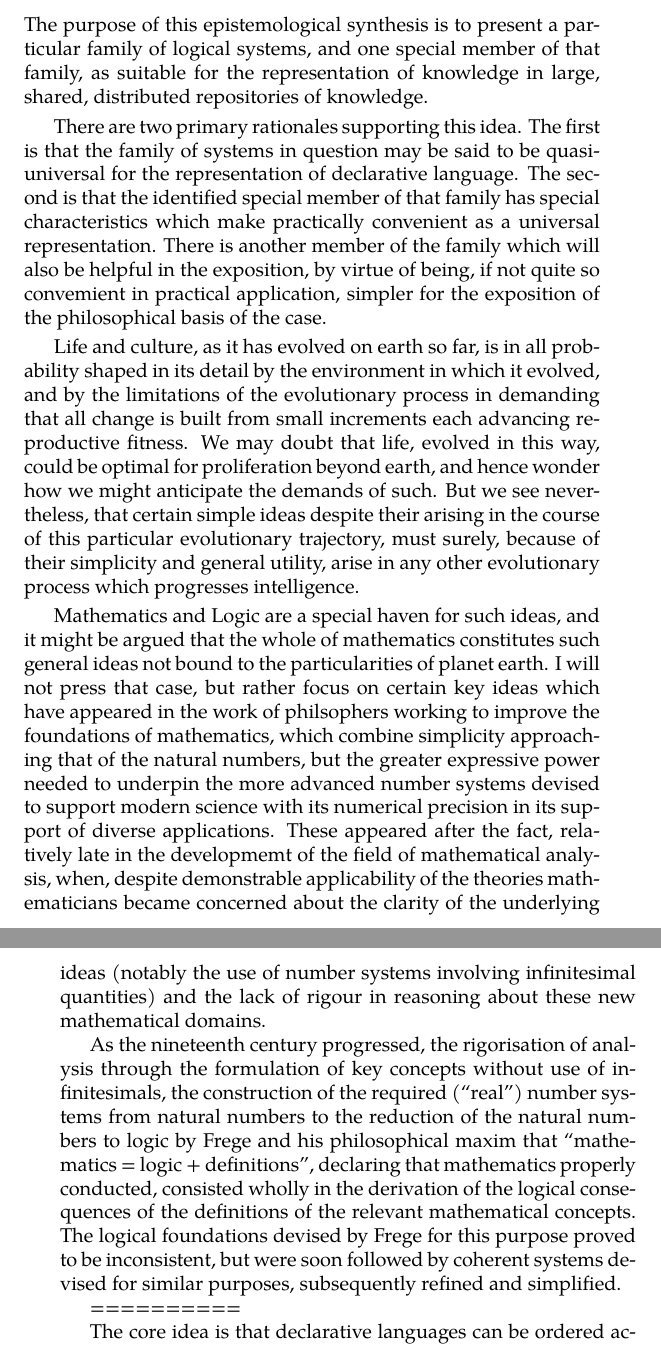
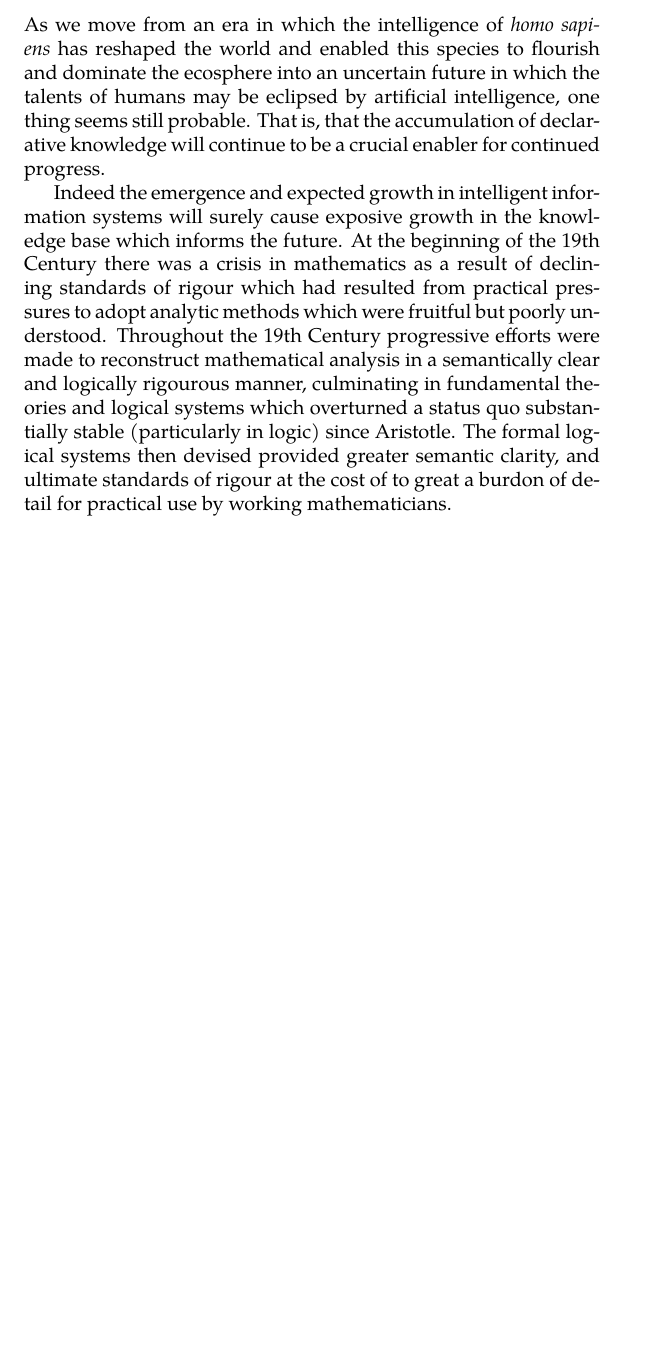
Before and after one commit to rbjones/SynEpis, a LaTeX thesis (part1.tex, which reads intro14.tex): two parts of pages 6 and 7 of 16 before the commit and part of page 6 of 14 after it, the two joined at a grey line, cut at the place of the change, the shorter picture padded with empty space. Compiled offline with XeLaTeX; a missing font is replaced by an installed copy or a similar font.

Commit message:
New strategy New README
Provoked by chatgpt when I asked it to read the repository.

```diff
--- a/intro14.tex
+++ b/intro14.tex
@@ -1,21 +1,7 @@
-The purpose of this epistemological synthesis is to present a particular family of logical systems, and one special member of that family, as suitable for the representation of knowledge in large, shared, distributed repositories of knowledge.
+As we move from an era in which the intelligence of \emph{homo sapiens} has reshaped the world and enabled this species to flourish and dominate the ecosphere into an uncertain future in which the talents of humans may be eclipsed by artificial intelligence, one thing seems still probable.
+That is, that the accumulation of declarative knowledge will continue to be a crucial enabler for continued progress.
 
-There are two primary rationales supporting this idea.
-The first is that the family of systems in question may be said to be quasi-universal for the representation of declarative language.
-The second is that the identified special member of that family has special characteristics which make practically convenient as a universal representation.
-There is another member of the family which will also be helpful in the exposition, by virtue of being, if not quite so convemient in practical application, simpler for the exposition of the philosophical basis of the case.
-
-Life and culture, as it has evolved on earth so far, is in all probability shaped in its detail by the environment in which it evolved, and by the limitations of the evolutionary process in demanding that all change is built from small increments each advancing reproductive fitness.
-We may doubt that life, evolved in this way, could be optimal for proliferation beyond earth, and hence wonder how we might anticipate the demands of such.
-But we see nevertheless, that certain simple ideas despite their arising in the course of this particular evolutionary trajectory, must surely, because of their simplicity and general utility, arise in any other evolutionary process which progresses intelligence.
-
-Mathematics and Logic are a special haven for such ideas, and it might be argued that the whole of mathematics constitutes such general ideas not bound to the particularities of planet earth.
-I will not press that case, but rather focus on certain key ideas which have appeared in the work of philsophers working to improve the foundations of mathematics, which combine simplicity approaching that of the natural numbers, but the greater expressive power needed to underpin the more advanced number systems devised to support modern science with its numerical precision in its support of diverse applications.
-These appeared after the fact, relatively late in the developmemt of the field of mathematical analysis, when, despite demonstrable applicability of the theories mathematicians became concerned about the clarity of the underlying ideas (notably the use of number systems involving infinitesimal quantities) and the lack of rigour in reasoning about these new mathematical domains.
-
-As the nineteenth century progressed, the rigorisation of analysis through the formulation of key concepts without use of infinitesimals, the construction of the required (``real'') number systems from natural numbers to the reduction of the natural numbers to logic by Frege and his philosophical maxim that ``mathematics = logic + definitions'', declaring that mathematics properly conducted, consisted wholly in the derivation of the logical consequences of the definitions of the relevant mathematical concepts.
-The logical foundations devised by Frege for this purpose proved to be inconsistent, but were soon followed by coherent  systems devised for similar purposes, subsequently refined and simplified.
-
-==========
-
-The core idea is that declarative languages can be ordered according to expressiveness, and that a language A is as expressive as language B if the sentences of B can be mapped into those of A in a way which preserves meaning.
+Indeed the emergence and expected growth in intelligent information systems will surely cause exposive growth in the knowledge base which informs the future.
+At the beginning of the 19th Century there was a crisis in mathematics as a result of declining standards of rigour which had resulted from practical pressures to adopt analytic methods which were fruitful but poorly understood.
+Throughout the 19th Century progressive efforts were made to reconstruct mathematical analysis in a semantically clear and logically rigourous manner, culminating in fundamental theories and logical systems which overturned a status quo substantially stable (particularly in logic) since Aristotle.
+The formal logical systems then devised provided greater semantic clarity, and ultimate standards of rigour at the cost of to great a burdon of detail for practical use by working mathematicians.
```
Also changed, not shown: README.md, intro14.tex (5 more changed lines).
